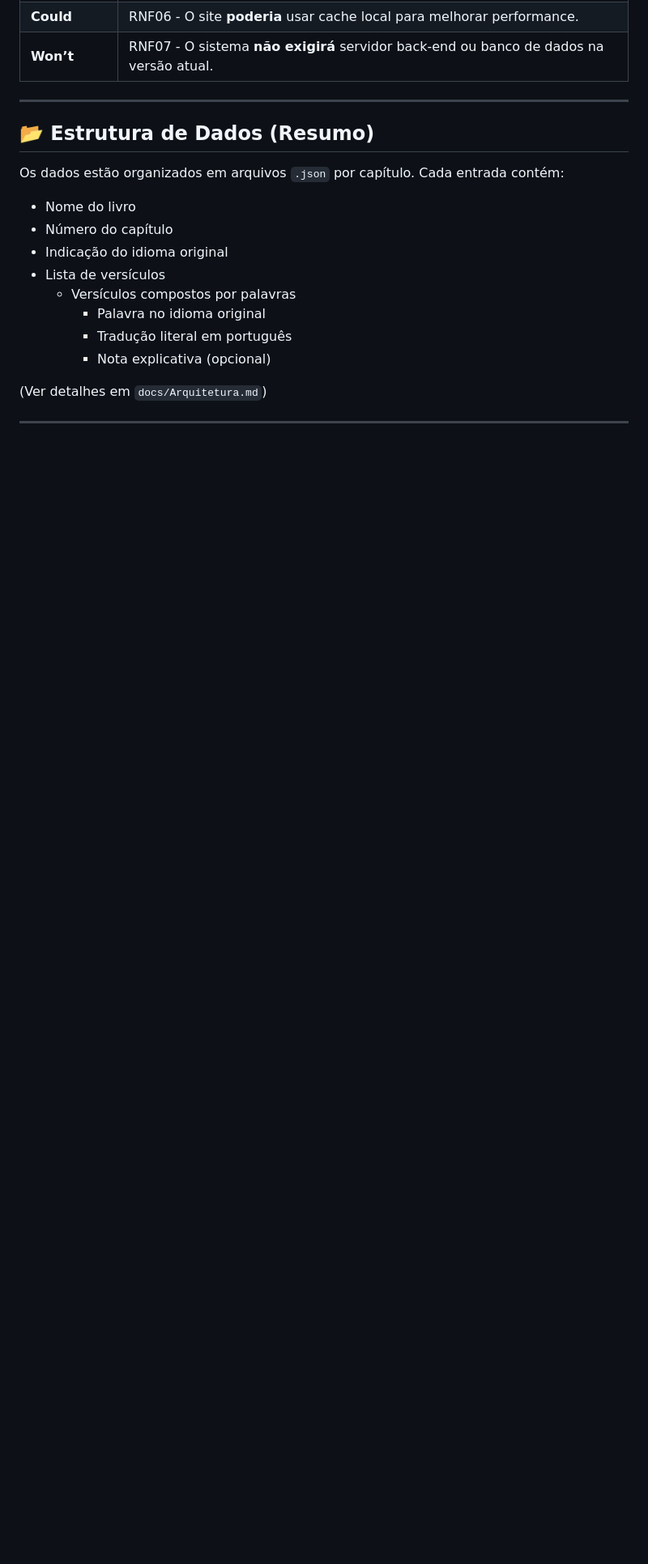
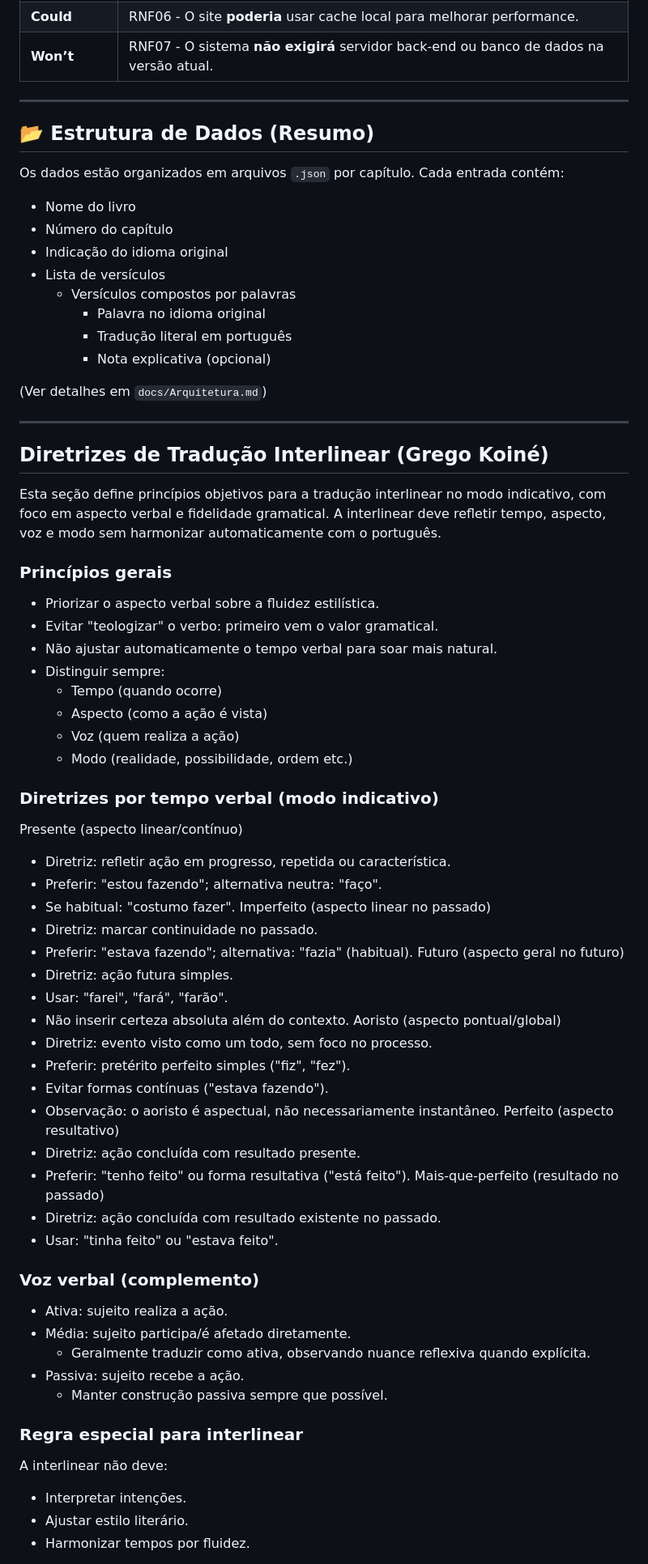
Before and after one commit to MatheusZeita/A-Palavra-Interlinear, a Markdown page: docs/Especificacao.md, the part around one of its changes. Shown at 81% size. Rendered like a GitHub page; blank space fills up the shorter version.

Commit message:
`docs: adicionar diretrizes de tradução interlinear`

```diff
--- a/docs/Especificacao.md
+++ b/docs/Especificacao.md
@@ -84,3 +92,60 @@ Os dados estão organizados em arquivos `.json` por capítulo. Cada entrada cont
 
 ---
 
+## Diretrizes de Tradução Interlinear (Grego Koiné)
+
+Esta seção define princípios objetivos para a tradução interlinear no modo indicativo, com foco em aspecto verbal e fidelidade gramatical. A interlinear deve refletir tempo, aspecto, voz e modo sem harmonizar automaticamente com o português.
+
+### Princípios gerais
+
+- Priorizar o aspecto verbal sobre a fluidez estilística.
+- Evitar "teologizar" o verbo: primeiro vem o valor gramatical.
+- Não ajustar automaticamente o tempo verbal para soar mais natural.
+- Distinguir sempre:
+  - Tempo (quando ocorre)
+  - Aspecto (como a ação é vista)
+  - Voz (quem realiza a ação)
+  - Modo (realidade, possibilidade, ordem etc.)
+
+### Diretrizes por tempo verbal (modo indicativo)
+
+Presente (aspecto linear/contínuo)
+
+- Diretriz: refletir ação em progresso, repetida ou característica.
+- Preferir: "estou fazendo"; alternativa neutra: "faço".
+- Se habitual: "costumo fazer".
+  Imperfeito (aspecto linear no passado)
+- Diretriz: marcar continuidade no passado.
+- Preferir: "estava fazendo"; alternativa: "fazia" (habitual).
+  Futuro (aspecto geral no futuro)
+- Diretriz: ação futura simples.
+- Usar: "farei", "fará", "farão".
+- Não inserir certeza absoluta além do contexto.
+  Aoristo (aspecto pontual/global)
+- Diretriz: evento visto como um todo, sem foco no processo.
+- Preferir: pretérito perfeito simples ("fiz", "fez").
+- Evitar formas contínuas ("estava fazendo").
+- Observação: o aoristo é aspectual, não necessariamente instantâneo.
+  Perfeito (aspecto resultativo)
+- Diretriz: ação concluída com resultado presente.
+- Preferir: "tenho feito" ou forma resultativa ("está feito").
+  Mais-que-perfeito (resultado no passado)
+- Diretriz: ação concluída com resultado existente no passado.
+- Usar: "tinha feito" ou "estava feito".
+
+### Voz verbal (complemento)
+
+- Ativa: sujeito realiza a ação.
+- Média: sujeito participa/é afetado diretamente.
+  - Geralmente traduzir como ativa, observando nuance reflexiva quando explícita.
+- Passiva: sujeito recebe a ação.
+  - Manter construção passiva sempre que possível.
+
+### Regra especial para interlinear
+
+A interlinear não deve:
+
+- Interpretar intenções.
+- Ajustar estilo literário.
+- Harmonizar tempos por fluidez.
+
```
Also changed, not shown: other parts of docs/Especificacao.md (+42 -14 lines).
